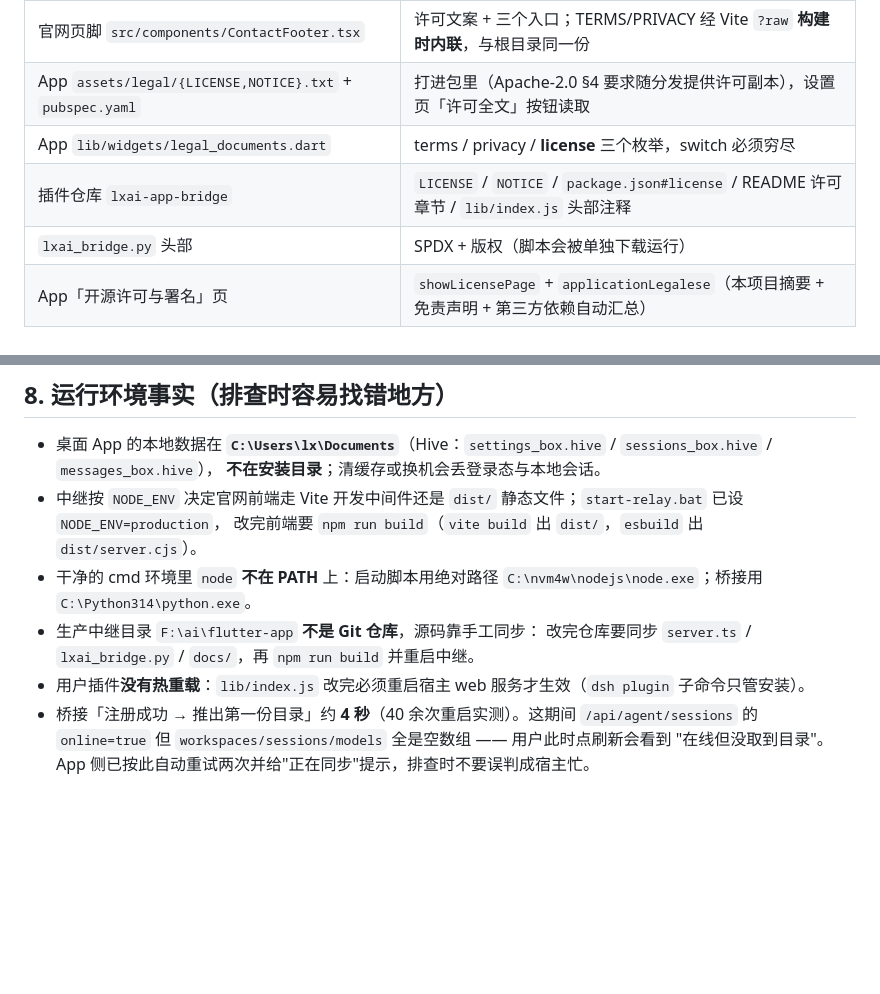
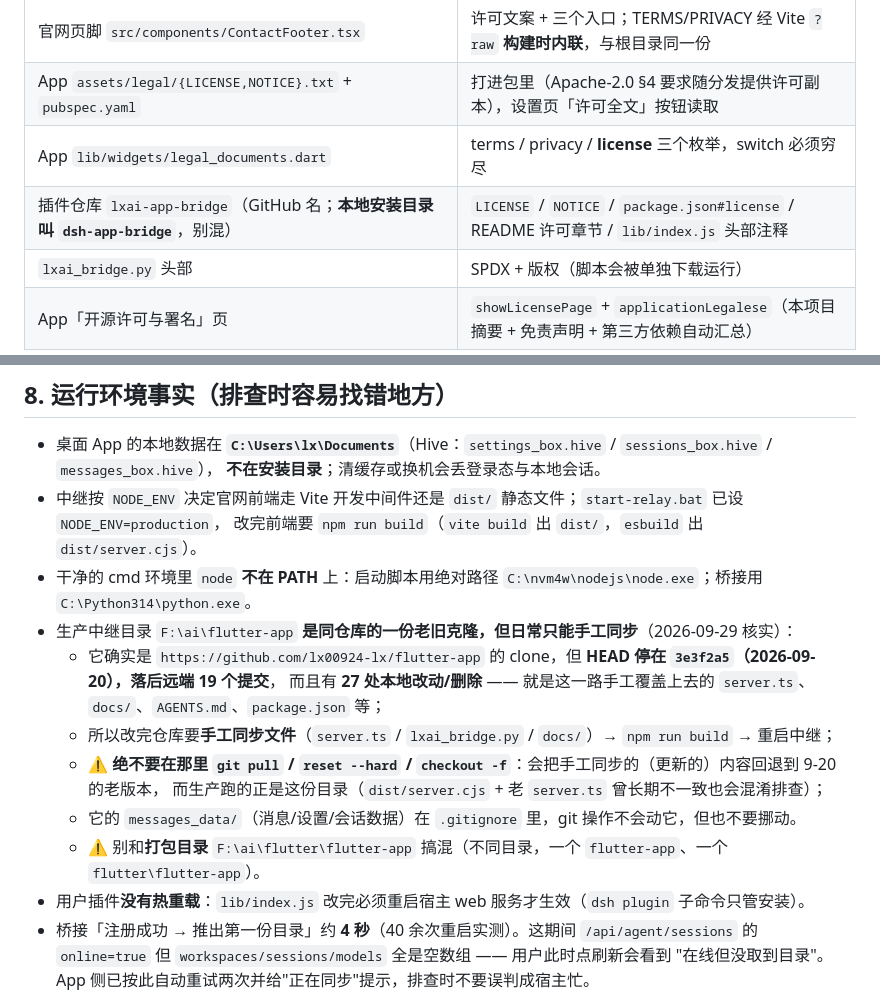
Before and after one commit to lx00924-lx/flutter-app, a Markdown page: AGENTS.md, 2 parts joined by grey strips. GitHub-like rendering; blank space fills up the shorter version.

Commit message:
docs(AGENTS): 纠正 §8 关于生产中继目录的过期描述（交叉核验发现）
另一会话独立核验指出 §8 写着"生产中继目录 F:\ai\flutter-app 不是 Git 仓库"，实测它有 .git。
自行复核后确认，而且比原描述更要紧：

- 它确实是同仓库的 clone（remote = github.com/lx00924-lx/flutter-app），但
  **HEAD 停在 3e3f2a5（2026-09-20），落后远端 19 个提交**，且有 27 处本地改动/删除
  —— 就是这一路手工覆盖上去的 server.ts / docs/ / AGENTS.md / package.json 等。
- 因此新增警告：**绝不要在那里 git pull / reset --hard / checkout -f**，否则会把手工同步的
  （更新的）内容回退到 9-20 老版本，而生产跑的正是这份目录。
- 补一句目录名区分（flutter-app vs flutter\flutter-app），并说明 messages_data/ 在
  .gitignore 里、git 操作不会动它。
- §7 表格补注：插件仓库 GitHub 名是 lxai-app-bridge，本地安装目录叫 dsh-app-bridge。

（同步状态本身没问题：server.ts 与源仓逐字节一致，dist/server.cjs 已重建，中继跑的就是它。）

```diff
--- a/AGENTS.md
+++ b/AGENTS.md
@@ -243,7 +243,7 @@ flutter build windows --release --dart-define=SERVER_BASE_URL=https://你的域
 | 官网页脚 `src/components/ContactFooter.tsx` | 许可文案 + 三个入口；TERMS/PRIVACY 经 Vite `?raw` **构建时内联**，与根目录同一份 |
 | App `assets/legal/{LICENSE,NOTICE}.txt` + `pubspec.yaml` | 打进包里（Apache-2.0 §4 要求随分发提供许可副本），设置页「许可全文」按钮读取 |
 | App `lib/widgets/legal_documents.dart` | terms / privacy / **license** 三个枚举，switch 必须穷尽 |
-| 插件仓库 `lxai-app-bridge` | `LICENSE` / `NOTICE` / `package.json#license` / README 许可章节 / `lib/index.js` 头部注释 |
+| 插件仓库 `lxai-app-bridge`（GitHub 名；**本地安装目录叫 `dsh-app-bridge`**，别混） | `LICENSE` / `NOTICE` / `package.json#license` / README 许可章节 / `lib/index.js` 头部注释 |
 | `lxai_bridge.py` 头部 | SPDX + 版权（脚本会被单独下载运行） |
 | App「开源许可与署名」页 | `showLicensePage` + `applicationLegalese`（本项目摘要 + 免责声明 + 第三方依赖自动汇总） |
 
@@ -258,8 +258,14 @@ flutter build windows --release --dart-define=SERVER_BASE_URL=https://你的域
 - 中继按 `NODE_ENV` 决定官网前端走 Vite 开发中间件还是 `dist/` 静态文件；`start-relay.bat` 已设 `NODE_ENV=production`，
   改完前端要 `npm run build`（`vite build` 出 `dist/`，`esbuild` 出 `dist/server.cjs`）。
 - 干净的 cmd 环境里 `node` **不在 PATH** 上：启动脚本用绝对路径 `C:\nvm4w\nodejs\node.exe`；桥接用 `C:\Python314\python.exe`。
-- 生产中继目录 `F:\ai\flutter-app` **不是 Git 仓库**，源码靠手工同步：
-  改完仓库要同步 `server.ts` / `lxai_bridge.py` / `docs/`，再 `npm run build` 并重启中继。
+- 生产中继目录 `F:\ai\flutter-app` **是同仓库的一份老旧克隆，但日常只能手工同步**（2026-09-29 核实）：
+  - 它确实是 `https://github.com/lx00924-lx/flutter-app` 的 clone，但 **HEAD 停在 `3e3f2a5`（2026-09-20），落后远端 19 个提交**，
+    而且有 **27 处本地改动/删除** —— 就是这一路手工覆盖上去的 `server.ts`、`docs/`、`AGENTS.md`、`package.json` 等；
+  - 所以改完仓库要**手工同步文件**（`server.ts` / `lxai_bridge.py` / `docs/`）→ `npm run build` → 重启中继；
+  - ⚠️ **绝不要在那里 `git pull` / `reset --hard` / `checkout -f`**：会把手工同步的（更新的）内容回退到 9-20 的老版本，
+    而生产跑的正是这份目录（`dist/server.cjs` + 老 `server.ts` 曾长期不一致也会混淆排查）；
+  - 它的 `messages_data/`（消息/设置/会话数据）在 `.gitignore` 里，git 操作不会动它，但也不要挪动。
+  - ⚠️ 别和**打包目录** `F:\ai\flutter\flutter-app` 搞混（不同目录，一个 `flutter-app`、一个 `flutter\flutter-app`）。
 - 用户插件**没有热重载**：`lib/index.js` 改完必须重启宿主 web 服务才生效（`dsh plugin` 子命令只管安装）。
 - 桥接「注册成功 → 推出第一份目录」约 **4 秒**（40 余次重启实测）。这期间 `/api/agent/sessions`
   的 `online=true` 但 `workspaces/sessions/models` 全是空数组 —— 用户此时点刷新会看到
```
